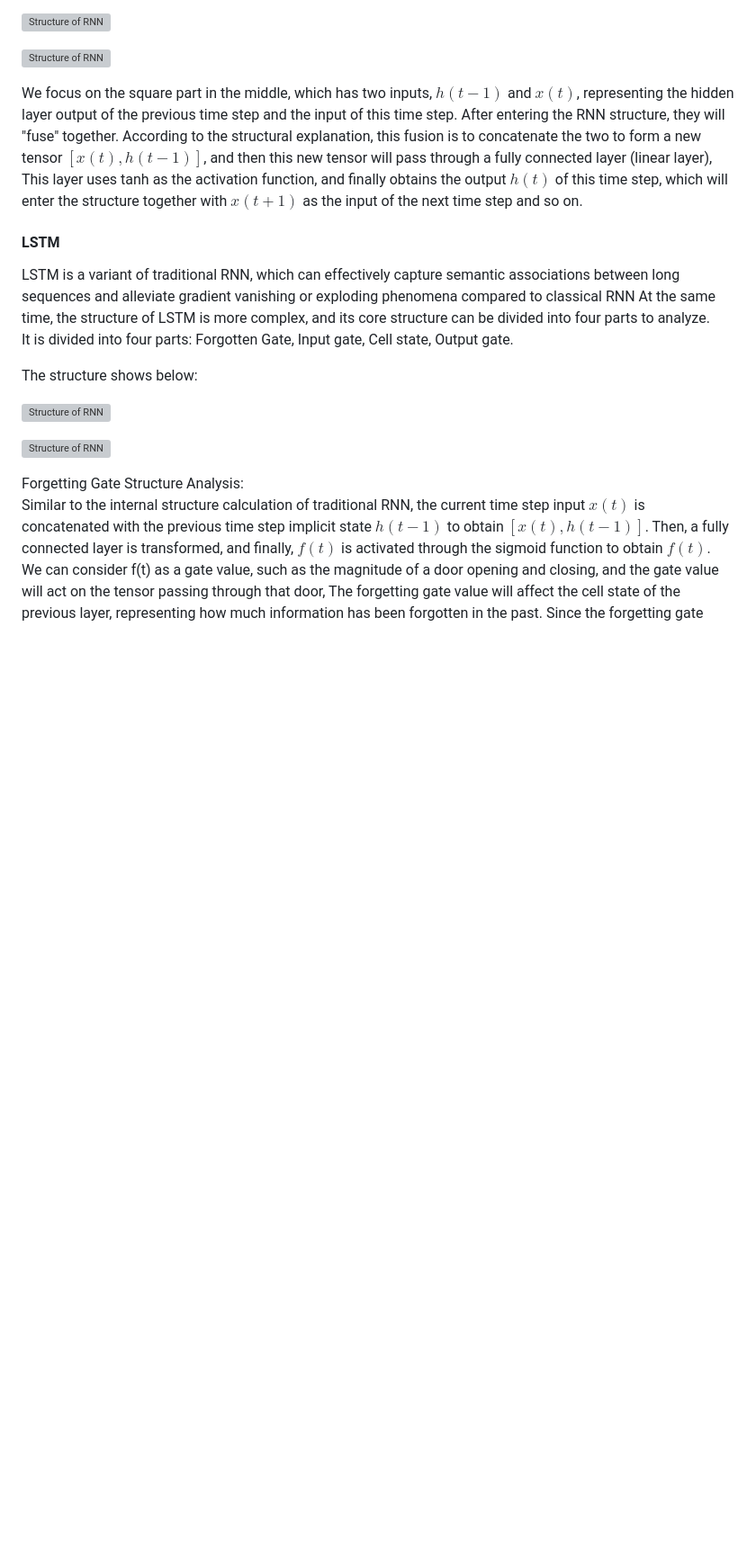
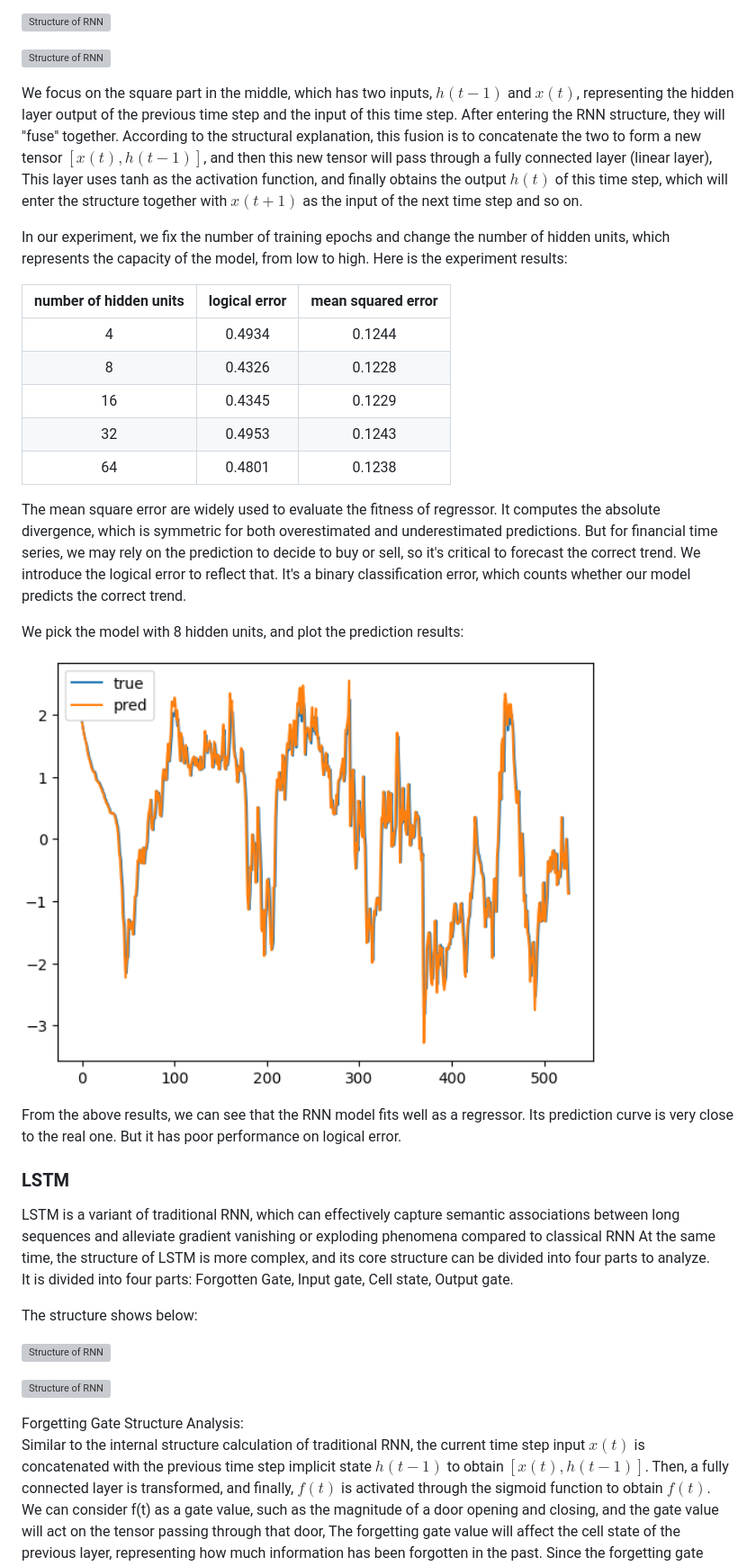
Before and after one commit to KlausZhangjt/TSA-FX, a Markdown page: docs/report/index.md, the part around one of its changes. Shown at 90% size. Drawn GitHub-style; blank space fills up the shorter version; grey boxes are pictures that could not be loaded.

Commit message:
add rnn lstm experiments to report

```diff
--- a/docs/report/index.md
+++ b/docs/report/index.md
@@ -326,7 +326,25 @@ General single-layer neural network structure:
 
 We focus on the square part in the middle, which has two inputs, $h(t-1)$ and $x(t)$, representing the hidden layer output of the previous time step and the input of this time step. After entering the RNN structure, they will "fuse" together. According to the structural explanation, this fusion is to concatenate the two to form a new tensor $[x (t), h (t-1)]$, and then this new tensor will pass through a fully connected layer (linear layer), This layer uses tanh as the activation function, and finally obtains the output $h(t)$ of this time step, which will enter the structure together with $x(t+1)$ as the input of the next time step and so on.
 
-#### LSTM
+In our experiment, we fix the number of training epochs and change the number of hidden units, which represents the capacity of the model, from low to high. Here is the experiment results:
+
+| number of hidden units | logical error | mean squared error |
+|:----------------------:|:-------------:|:------------------:|
+|            4           |     0.4934    |       0.1244       |
+|            8           |     0.4326    |       0.1228       |
+|           16           |     0.4345    |       0.1229       |
+|           32           |     0.4953    |       0.1243       |
+|           64           |     0.4801    |       0.1238       |
+
+The mean square error are widely used to evaluate the fitness of regressor. It computes the absolute divergence, which is symmetric for both overestimated and underestimated predictions. But for financial time series, we may rely on the prediction to decide to buy or sell, so it's critical to forecast the correct trend. We introduce the logical error to reflect that. It's a binary classification error, which counts whether our model predicts the correct trend.
+
+We pick the model with 8 hidden units, and plot the prediction results:
+
+![](../img/RNN-8.png)
+
+From the above results, we can see that the RNN model fits well as a regressor. Its prediction curve is very close to the real one. But it has poor performance on logical error.
+
+### LSTM
 
 LSTM is a variant of traditional RNN, which can effectively capture semantic associations between long sequences and alleviate gradient vanishing or exploding phenomena compared to classical RNN At the same time, the structure of LSTM is more complex, and its core structure can be divided into four parts to analyze.
 It is divided into four parts: Forgotten Gate, Input gate, Cell state, Output gate.
```
Also changed, not shown: other parts of docs/report/index.md (+19 -3 lines).
